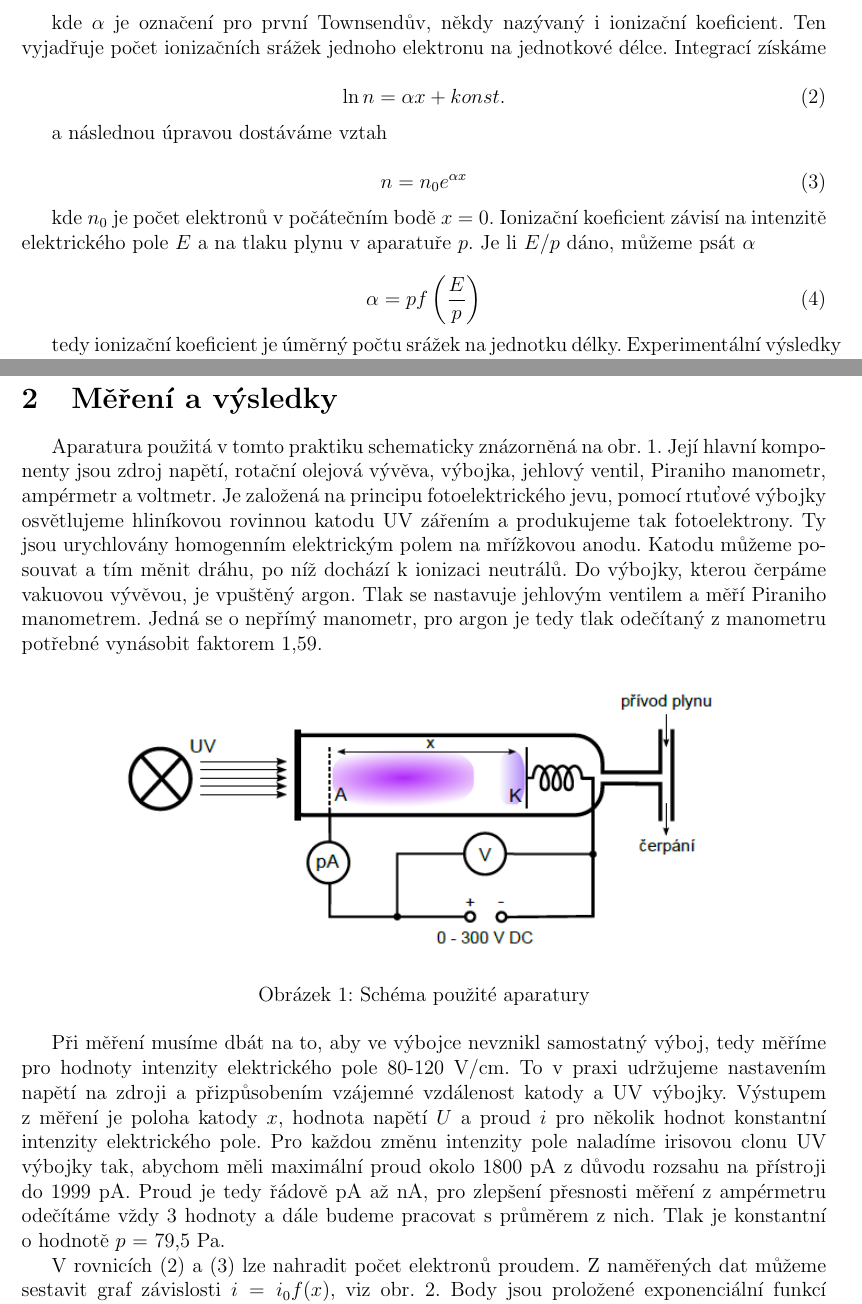
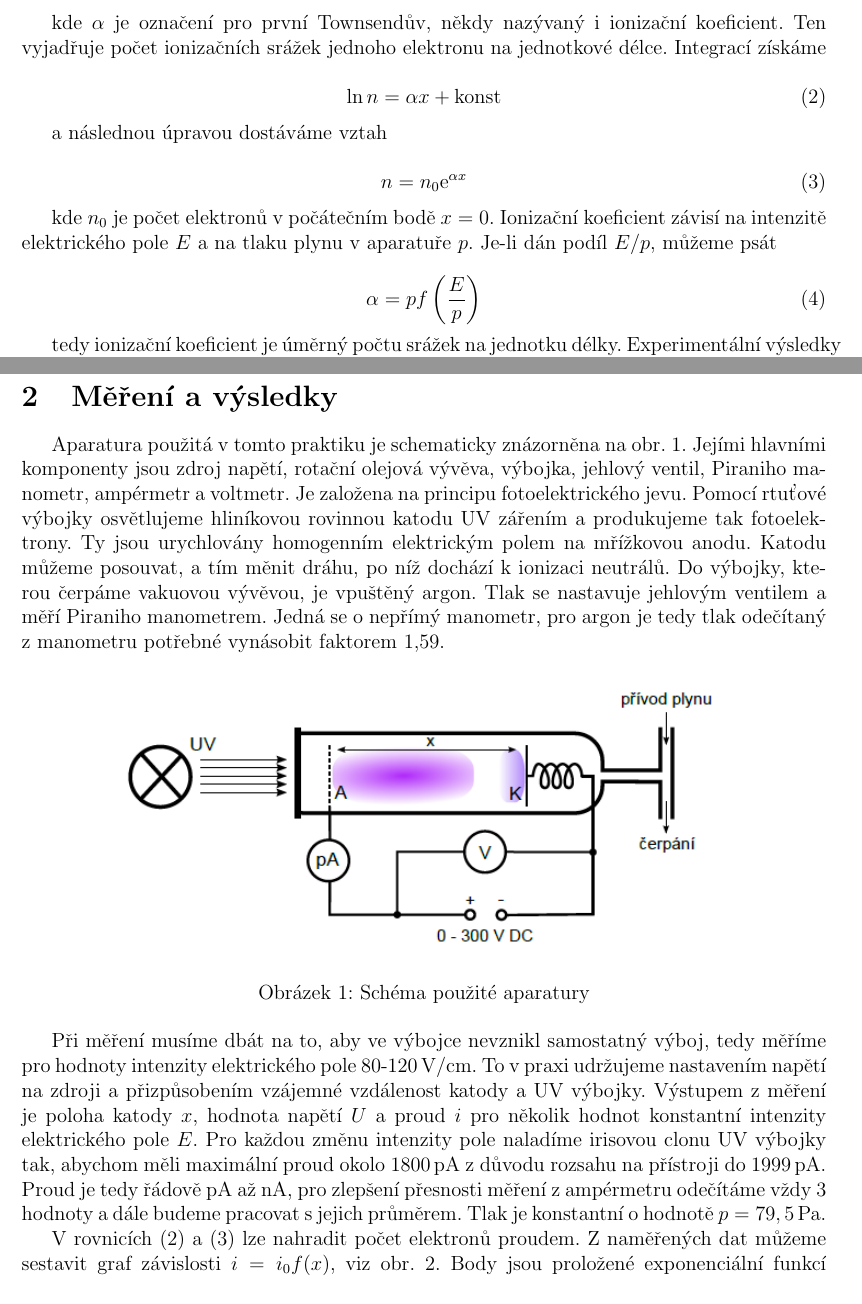
Before and after one commit to Raay473667/PraktikaPlazma, a LaTeX document (01_Townsend/Townsend.tex): two parts of pages 1 and 2 of 5, joined at a grey line, cut so that both start at the same text. Compiled offline with pdfLaTeX.

Commit message:
01: Text correction

```diff
--- a/01_Townsend/Townsend.tex
+++ b/01_Townsend/Townsend.tex
@@ -19,6 +19,9 @@
 	{img/}
 	{plots/}
 }
+
+\newcommand{\e}{\text{e}}
+
 
 \MakeSorted{figure}
 \newtoks\jmenopraktika \newtoks\jmeno \newtoks\datum
@@ -54,25 +57,27 @@
 Teorie lavin popsaná Townsendem vysvětluje základní ionizační mechanismus elektrického výboje. Mějme dvě paralelní kovové desky a mezi nimi homogenní elektrické pole $E$. Elektrony jsou v~poli urychlovány a sráží se s~neutrálními částicemi, přičemž může docházet k~nepružným srážkám vedoucím k~excitaci nebo ionizaci neutrálů. Pokud počet elektronů v~místě $x$ označíme $n$, pak podél dráhy d$x$ vznikne ionizačními srážkami d$n$ nových elektronů a platí
 
 \begin{equation}
-	dn = n \alpha dx
+	\text{d}n = n \alpha \text{d}x
 	\label{1}
 \end{equation}
 
 kde $\alpha$ je označení pro první Townsendův, někdy nazývaný i ionizační koeficient. Ten vyjadřuje počet ionizačních srážek jednoho elektronu na jednotkové délce. Integrací získáme
 
 \begin{equation}
-	\ln n = \alpha x + konst.
+	\ln n = \alpha x + \text{konst}
 	\label{2}
 \end{equation}
 
 a následnou úpravou dostáváme vztah
 
 \begin{equation}
-	n = n_0 e^{\alpha x}
+	n = n_0 \e^{\alpha x}
 	\label{3}
 \end{equation}
 
-kde $n_0$ je počet elektronů v~počátečním bodě $x$ = 0. Ionizační koeficient závisí na intenzitě elektrického pole $E$ a na tlaku plynu v~aparatuře $p$. Je li $E/p$ dáno, můžeme psát $\alpha$
+kde $n_0$ je počet elektronů v~počátečním bodě $x = 0$. Ionizační koeficient
+závisí na intenzitě elektrického pole $E$ a na tlaku plynu v~aparatuře $p$.
+Je-li dán podíl $E/p$, můžeme psát
 
 \begin{equation}
 	\alpha = p f \left( \frac {E}{p} \right)
@@ -97,7 +103,17 @@ kde $U_i$ je ionizační potenciál plynu v~aparatuře. Hodnotu konstant A~a B l
 
 \section{Měření a výsledky}
 
-Aparatura použitá v~tomto praktiku schematicky znázorněná na obr. \ref{aparatura}. Její hlavní komponenty jsou zdroj napětí, rotační olejová vývěva, výbojka, jehlový ventil, Piraniho manometr, ampérmetr a voltmetr. Je založená na principu fotoelektrického jevu, pomocí rtuťové výbojky osvětlujeme hliníkovou rovinnou katodu UV zářením a produkujeme tak fotoelektrony. Ty jsou urychlovány homogenním elektrickým polem na mřížkovou anodu. Katodu můžeme posouvat a tím měnit dráhu, po níž dochází k~ionizaci neutrálů. Do výbojky, kterou čerpáme vakuovou vývěvou, je vpuštěný argon. Tlak se nastavuje jehlovým ventilem a měří Piraniho manometrem. Jedná se o~nepřímý manometr, pro argon je tedy tlak odečítaný z~manometru potřebné vynásobit faktorem 1,59.
+Aparatura použitá v~tomto praktiku je schematicky znázorněna na
+obr.~\ref{aparatura}. Jejími hlavními komponenty jsou zdroj napětí, rotační
+olejová vývěva, výbojka, jehlový ventil, Piraniho manometr, ampérmetr a
+voltmetr. Je založena na principu fotoelektrického jevu. Pomocí rtuťové výbojky
+osvětlujeme hliníkovou rovinnou katodu UV zářením a produkujeme tak
+fotoelektrony. Ty jsou urychlovány homogenním elektrickým polem na mřížkovou
+anodu. Katodu můžeme posouvat, a tím měnit dráhu, po níž dochází k~ionizaci
+neutrálů. Do výbojky, kterou čerpáme vakuovou vývěvou, je vpuštěný argon. Tlak
+se nastavuje jehlovým ventilem a měří Piraniho manometrem. Jedná se o~nepřímý
+manometr, pro argon je tedy tlak odečítaný z~manometru potřebné vynásobit
+faktorem 1,59.
 
 \begin{figure}[h]
 	\centering
@@ -106,6 +122,18 @@ Aparatura použitá v~tomto praktiku schematicky znázorněná na obr. \ref{apar
 	\label{aparatura}
 \end{figure}
 
-Při měření musíme dbát na to, aby ve výbojce nevznikl samostatný výboj, tedy měříme pro hodnoty intenzity elektrického pole 80-120~V/cm. To v~praxi udržujeme nastavením napětí na zdroji a přizpůsobením vzájemné vzdálenost katody a UV výbojky. Výstupem z~měření je poloha katody $x$, hodnota napětí $U$ a proud $i$ pro několik hodnot konstantní intenzity elektrického pole. Pro každou změnu intenzity pole naladíme irisovou clonu UV výbojky tak, abychom měli maximální proud okolo 1800 pA z~důvodu rozsahu na přístroji do 1999 pA. Proud je tedy řádově pA až nA, pro zlepšení přesnosti měření z~ampérmetru odečítáme vždy 3 hodnoty a dále budeme pracovat s~průměrem z~nich. Tlak je konstantní o~hodnotě $p$ = 79,5 Pa.
+Při měření musíme dbát na to, aby ve výbojce nevznikl samostatný výboj, tedy
+měříme pro hodnoty intenzity elektrického pole 80-120\,V/cm. To v~praxi
+udržujeme nastavením napětí na zdroji a přizpůsobením vzájemné vzdálenost
+katody a UV výbojky. Výstupem z~měření je poloha katody $x$, hodnota napětí $U$
+a proud $i$ pro několik hodnot konstantní intenzity elektrického pole $E$. Pro
+každou změnu intenzity pole naladíme irisovou clonu UV výbojky tak, abychom
+měli maximální proud okolo 1800\,pA z~důvodu rozsahu na přístroji do 1999\,pA.
+Proud je tedy řádově pA až nA, pro zlepšení přesnosti měření z~ampérmetru
+odečítáme vždy 3 hodnoty a dále budeme pracovat s~jejich průměrem. Tlak je
+konstantní o~hodnotě $p = 79,5$\,Pa.
 
-V~rovnicích (\ref{2}) a (\ref{3}) lze nahradit počet elektronů proudem. Z~naměřených dat můžeme sestavit graf závislosti $i = i_0 f(x)$, viz obr. \ref{ifx}. Body jsou proložené exponenciální funkcí $i = i_0 e^{\alpha x}$, z~toho získané $i_0$ a $\alpha$ jsou uvedené v~levé části tabulky \ref{tab1}.
+V~rovnicích (\ref{2}) a (\ref{3}) lze nahradit počet elektronů proudem.
+Z~naměřených dat můžeme sestavit graf závislosti $i = i_0 f(x)$, viz
+obr.~\ref{ifx}. Body jsou proložené exponenciální funkcí $i = i_0 \e^{\alpha
+x}$, z~toho získané $i_0$ a $\alpha$ jsou uvedené v~levé části
```
Also changed, not shown: 01_Townsend/Townsend.pdf, 01_Townsend/Townsend.tex (35 more changed lines), 3 other files.
